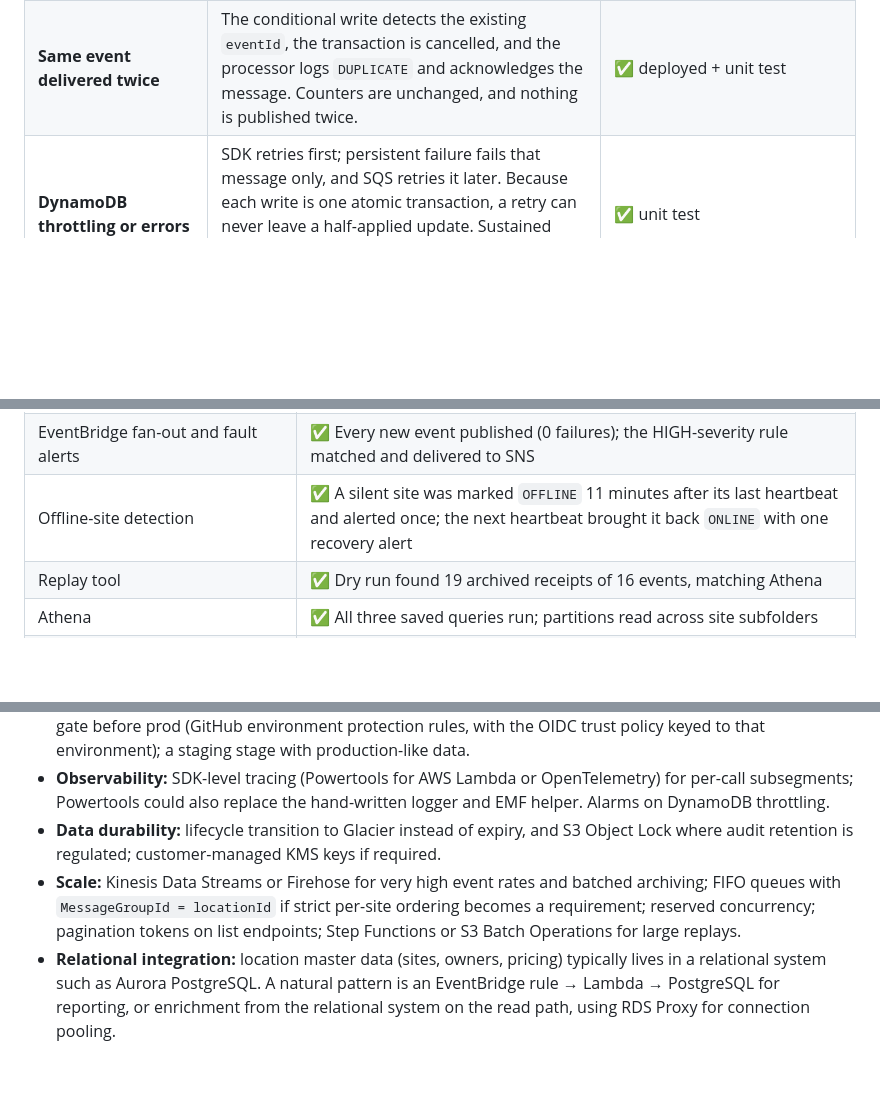
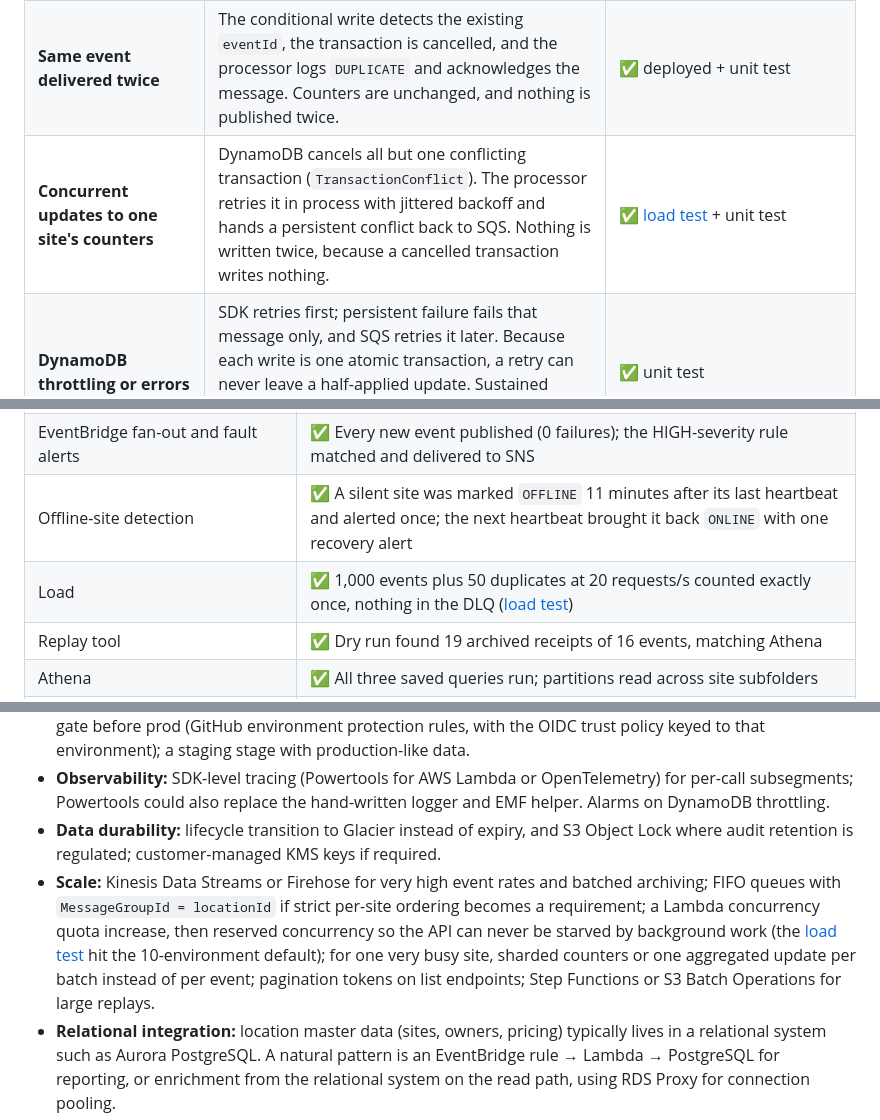
Before and after one commit to JesDiaz01/Washop-aws, a Markdown page: README.md, 3 parts joined by grey strips. Drawn GitHub-style; blank space fills up the shorter version.

```diff
--- a/README.md
+++ b/README.md
@@ -178,6 +187,7 @@ The processor is triggered by an **SQS event source mapping**: the Lambda servic
 | **Processor throws** (bug, DynamoDB error) | That message is reported in `batchItemFailures`, stays on the queue, and reappears after the visibility timeout for another attempt. Other messages in the batch are unaffected. | ✅ unit test |
 | **Poison message** (can never succeed) | Fails on every receive. After `maxReceiveCount` (now 5) SQS moves it to the DLQ with its original body and ID; the DLQ alarm notifies via SNS. | ✅ deployed with `maxReceiveCount` 3: 3 attempts ~60 s apart, moved to DLQ, alarm fired ~2.5 min later |
 | **Same event delivered twice** | The conditional write detects the existing `eventId`, the transaction is cancelled, and the processor logs `DUPLICATE` and acknowledges the message. Counters are unchanged, and nothing is published twice. | ✅ deployed + unit test |
+| **Concurrent updates to one site's counters** | DynamoDB cancels all but one conflicting transaction (`TransactionConflict`). The processor retries it in process with jittered backoff and hands a persistent conflict back to SQS. Nothing is written twice, because a cancelled transaction writes nothing. | ✅ [load test](#load-test) + unit test |
 | **DynamoDB throttling or errors** | SDK retries first; persistent failure fails that message only, and SQS retries it later. Because each write is one atomic transaction, a retry can never leave a half-applied update. Sustained failure lands messages in the DLQ for redrive after recovery. | ✅ unit test |
 | **Processing stalled** (bad deploy, permissions) | Messages accumulate on the queue (4-day retention). The `processing-stalled` alarm fires when the oldest message is over 5 minutes old. | Design |
 | **EventBridge rejects or is unavailable** | The publisher reports the affected stream records as failed; Lambda retries from the first failure (up to 5 times, splitting the batch to isolate a bad record). After that, the batch's location is sent to the publisher-failures queue and its alarm fires; the [runbook](#runbook) republishes the events. | Unit test; the success path is ✅ deployed (0 failed publishes) |
@@ -595,6 +629,7 @@ Both stacks run the current release in one AWS account (us-east-1, on the AWS fr
 | Controller clock checks | ✅ `202` with a warning for a clock 2 h ahead, stored with `clockSkewSeconds`; the `controller-clock-skew` alarm fired |
 | EventBridge fan-out and fault alerts | ✅ Every new event published (0 failures); the HIGH-severity rule matched and delivered to SNS |
 | Offline-site detection | ✅ A silent site was marked `OFFLINE` 11 minutes after its last heartbeat and alerted once; the next heartbeat brought it back `ONLINE` with one recovery alert |
+| Load | ✅ 1,000 events plus 50 duplicates at 20 requests/s counted exactly once, nothing in the DLQ ([load test](#load-test)) |
 | Replay tool | ✅ Dry run found 19 archived receipts of 16 events, matching Athena |
 | Athena | ✅ All three saved queries run; partitions read across site subfolders |
 | Observability | ✅ X-Ray traces for every function, processor traces linked to the ingest request; custom EMF metrics; 10-widget CloudWatch dashboard; alarms stay `OK` under normal traffic |
@@ -915,7 +950,7 @@ These are **not implemented**:
 - **Environments:** separate AWS accounts per environment under AWS Organizations; a manual approval gate before prod (GitHub environment protection rules, with the OIDC trust policy keyed to that environment); a staging stage with production-like data.
 - **Observability:** SDK-level tracing (Powertools for AWS Lambda or OpenTelemetry) for per-call subsegments; Powertools could also replace the hand-written logger and EMF helper. Alarms on DynamoDB throttling.
 - **Data durability:** lifecycle transition to Glacier instead of expiry, and S3 Object Lock where audit retention is regulated; customer-managed KMS keys if required.
-- **Scale:** Kinesis Data Streams or Firehose for very high event rates and batched archiving; FIFO queues with `MessageGroupId = locationId` if strict per-site ordering becomes a requirement; reserved concurrency; pagination tokens on list endpoints; Step Functions or S3 Batch Operations for large replays.
+- **Scale:** Kinesis Data Streams or Firehose for very high event rates and batched archiving; FIFO queues with `MessageGroupId = locationId` if strict per-site ordering becomes a requirement; a Lambda concurrency quota increase, then reserved concurrency so the API can never be starved by background work (the [load test](#load-test) hit the 10-environment default); for one very busy site, sharded counters or one aggregated update per batch instead of per event; pagination tokens on list endpoints; Step Functions or S3 Batch Operations for large replays.
 - **Relational integration:** location master data (sites, owners, pricing) typically lives in a relational system such as Aurora PostgreSQL. A natural pattern is an EventBridge rule → Lambda → PostgreSQL for reporting, or enrichment from the relational system on the read path, using RDS Proxy for connection pooling.
 - **Schema evolution:** versioned event contracts (`schemaVersion`), contract tests shared with controller firmware teams, and a schema registry (EventBridge Schema Registry fits the bus).
 - **Clocks:** alert per site (today the alarm is fleet-wide and the dashboard names the site), and have controllers sync from a time source the API provides.
```
Also changed, not shown: other parts of README.md (+37 -4 lines).
